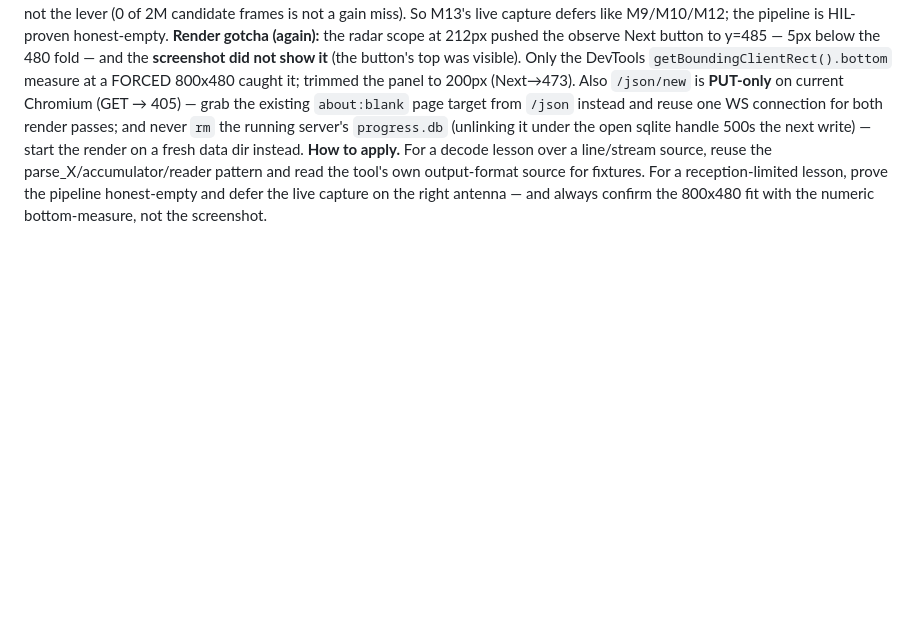
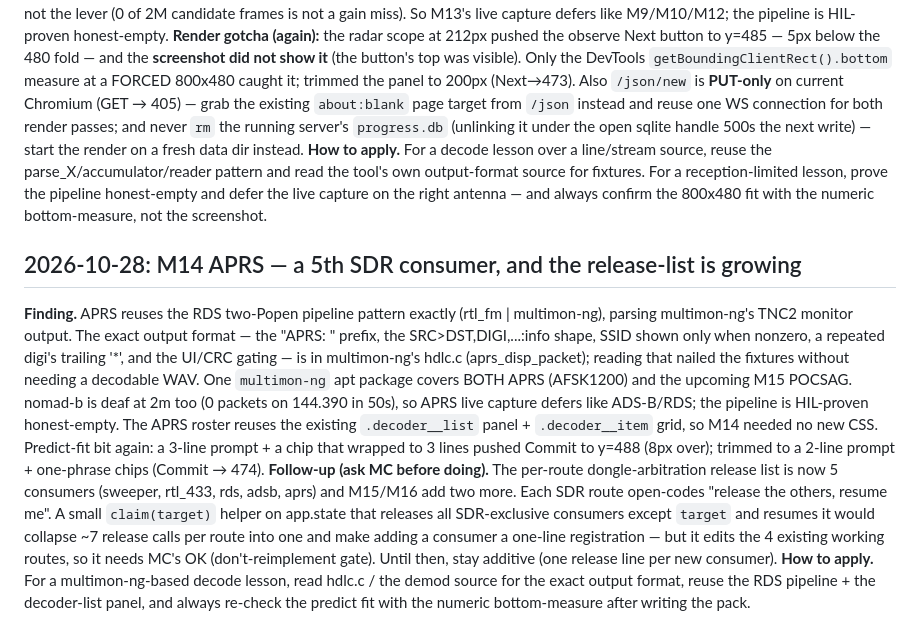
Before and after one commit to wittyreference/sigint-101, a Markdown page: .claude/learnings.md, the part around the change. Drawn GitHub-style; blank space fills up the shorter version.

```diff
--- a/.claude/learnings.md
+++ b/.claude/learnings.md
@@ -305,3 +305,24 @@ next write) — start the render on a fresh data dir instead.
 pattern and read the tool's own output-format source for fixtures. For a reception-limited lesson,
 prove the pipeline honest-empty and defer the live capture on the right antenna — and always confirm
 the 800x480 fit with the numeric bottom-measure, not the screenshot.
+
+## 2026-10-28: M14 APRS — a 5th SDR consumer, and the release-list is growing
+**Finding.** APRS reuses the RDS two-Popen pipeline pattern exactly (rtl_fm | multimon-ng), parsing
+multimon-ng's TNC2 monitor output. The exact output format — the "APRS: " prefix, the
+SRC>DST,DIGI,...:info shape, SSID shown only when nonzero, a repeated digi's trailing '*', and the
+UI/CRC gating — is in multimon-ng's hdlc.c (aprs_disp_packet); reading that nailed the fixtures
+without needing a decodable WAV. One `multimon-ng` apt package covers BOTH APRS (AFSK1200) and the
+upcoming M15 POCSAG. nomad-b is deaf at 2m too (0 packets on 144.390 in 50s), so APRS live capture
+defers like ADS-B/RDS; the pipeline is HIL-proven honest-empty. The APRS roster reuses the existing
+`.decoder__list` panel + `.decoder__item` grid, so M14 needed no new CSS. Predict-fit bit again: a
+3-line prompt + a chip that wrapped to 3 lines pushed Commit to y=488 (8px over); trimmed to a 2-line
+prompt + one-phrase chips (Commit → 474).
+**Follow-up (ask MC before doing).** The per-route dongle-arbitration release list is now 5 consumers
+(sweeper, rtl_433, rds, adsb, aprs) and M15/M16 add two more. Each SDR route open-codes "release the
+others, resume me". A small `claim(target)` helper on app.state that releases all SDR-exclusive
+consumers except `target` and resumes it would collapse ~7 release calls per route into one and make
+adding a consumer a one-line registration — but it edits the 4 existing working routes, so it needs
+MC's OK (don't-reimplement gate). Until then, stay additive (one release line per new consumer).
+**How to apply.** For a multimon-ng-based decode lesson, read hdlc.c / the demod source for the exact
+output format, reuse the RDS pipeline + the decoder-list panel, and always re-check the predict fit
+with the numeric bottom-measure after writing the pack.
```
Also changed, not shown: STATUS.md (+23 -4 lines).
